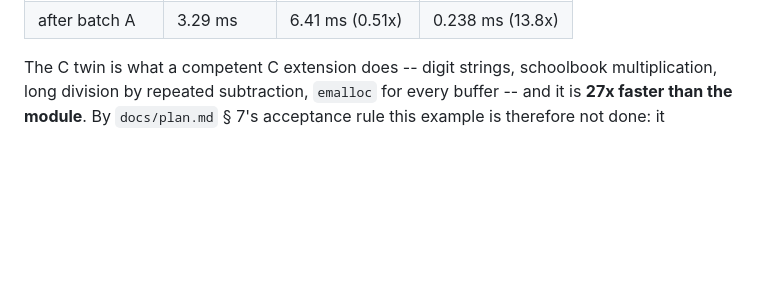
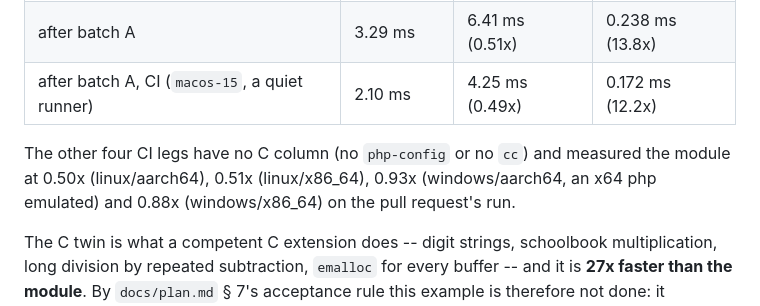
Before and after one commit to minicompiler/mc-php, a Markdown page: examples/decimal/README.md, the part around the change. GitHub-like rendering; blank space fills up the shorter version.

Commit message:
examples/decimal/README.md: the CI legs' three-column numbers
Co-Authored-By: Claude Opus 5.5 <noreply@anthropic.com>

```diff
--- a/examples/decimal/README.md
+++ b/examples/decimal/README.md
@@ -64,6 +64,11 @@ the table above -- the ratios are what compare):
 |---|---|---|---|
 | before batch A | 3.29 ms | 6.48 ms (0.51x) | 0.238 ms (13.8x) |
 | after batch A | 3.29 ms | 6.41 ms (0.51x) | 0.238 ms (13.8x) |
+| after batch A, CI (`macos-15`, a quiet runner) | 2.10 ms | 4.25 ms (0.49x) | 0.172 ms (12.2x) |
+
+The other four CI legs have no C column (no `php-config` or no `cc`) and measured the module at
+0.50x (linux/aarch64), 0.51x (linux/x86_64), 0.93x (windows/aarch64, an x64 php emulated) and
+0.88x (windows/x86_64) on the pull request's run.
 
 The C twin is what a competent C extension does -- digit strings, schoolbook multiplication, long
 division by repeated subtraction, `emalloc` for every buffer -- and it is **27x faster than the
```
